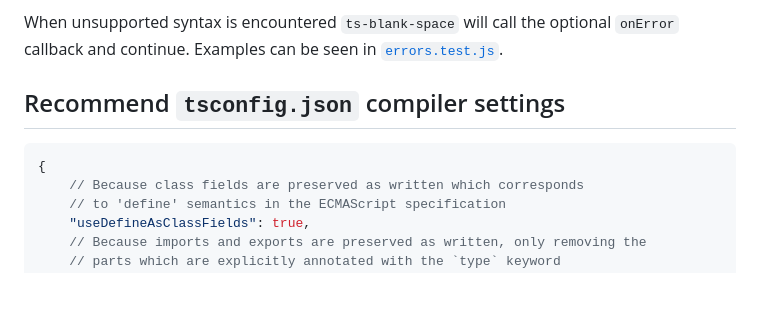
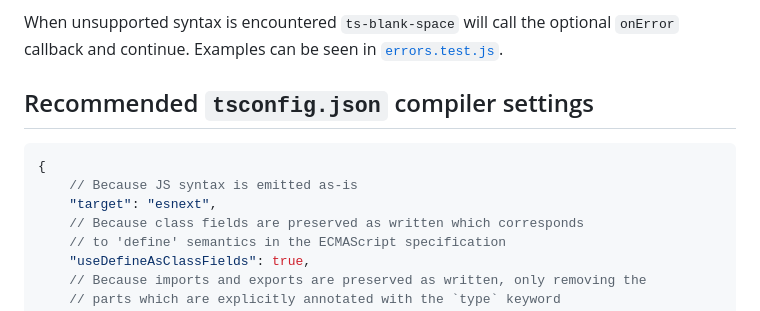
Before and after one commit to bloomberg/ts-blank-space, a Markdown page: README.md, the part around the change. Rendered like a GitHub page; blank space fills up the shorter version.

Commit message:
Typo + tsconfig option

````diff
--- a/README.md
+++ b/README.md
@@ -163,10 +163,12 @@ runtime semantics. See [unsupported_syntax.md](./docs/unsupported_syntax.md).
 When unsupported syntax is encountered `ts-blank-space` will call the optional `onError` callback and continue.
 Examples can be seen in [`errors.test.js`](./tests/errors.test.js).
 
-## Recommend `tsconfig.json` compiler settings
+## Recommended `tsconfig.json` compiler settings
 
 ```jsonc
 {
+    // Because JS syntax is emitted as-is
+    "target": "esnext",
     // Because class fields are preserved as written which corresponds
     // to 'define' semantics in the ECMAScript specification
     "useDefineAsClassFields": true,
````
